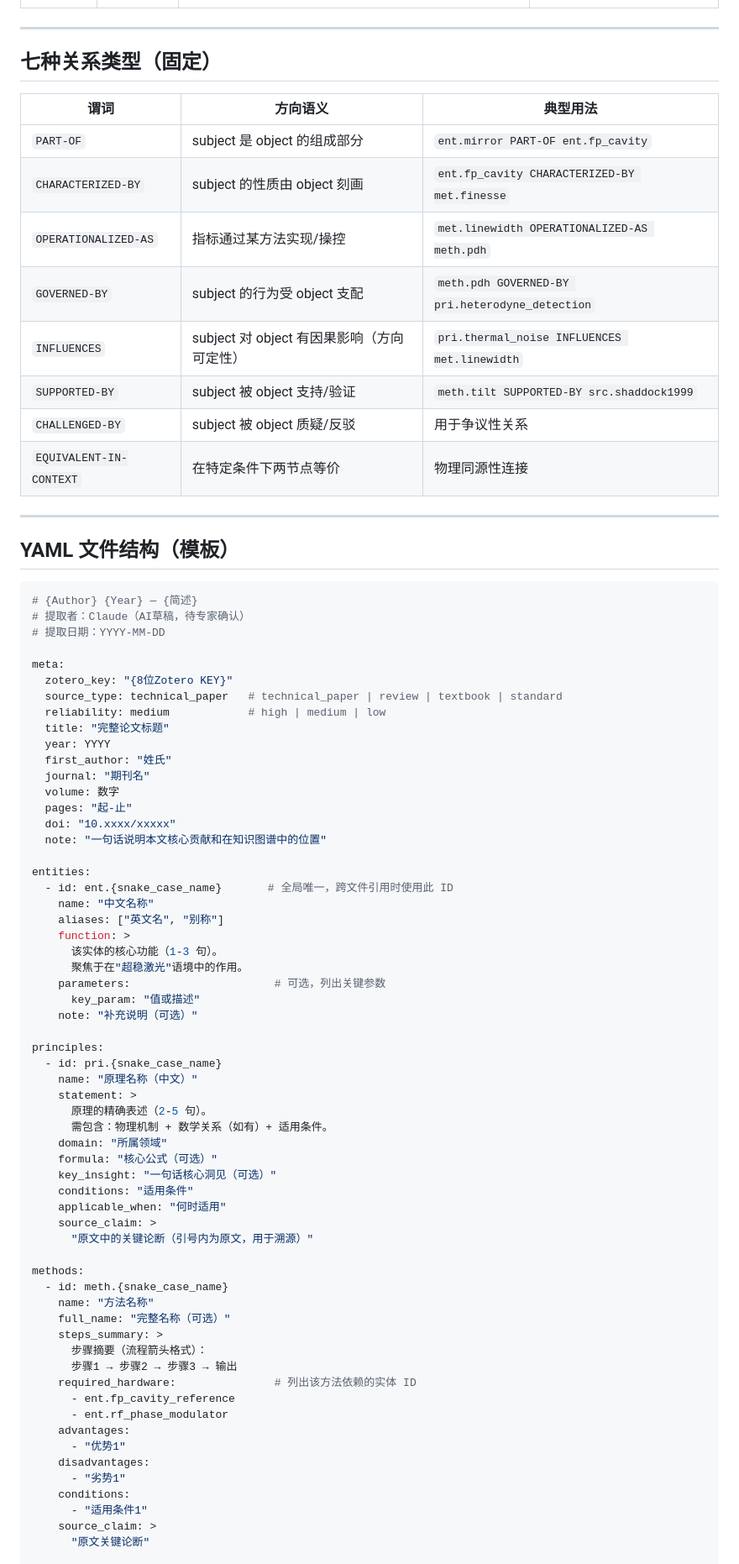
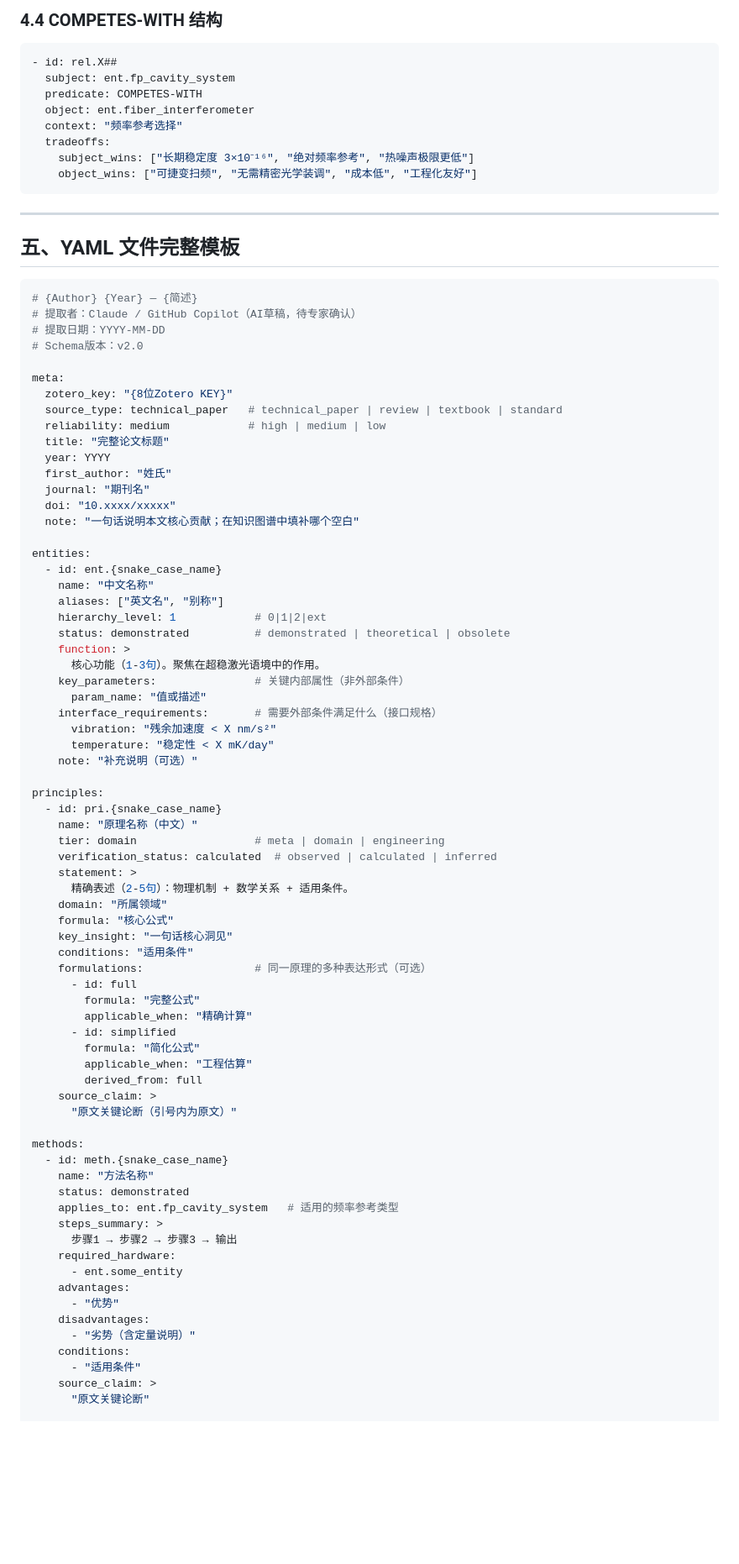
Before and after one commit to hjiang555-a11y/sci-logic-kb, a Markdown page: SCHEMA.md, the part around one of its changes. Shown at 84% size. Drawn GitHub-style; blank space fills up the shorter version.

````diff
--- a/SCHEMA.md
+++ b/SCHEMA.md
@@ -50,27 +154,25 @@
+### 4.4 COMPETES-WITH 结构
+
+```yaml
+- id: rel.X##
+  subject: ent.fp_cavity_system
+  predicate: COMPETES-WITH
+  object: ent.fiber_interferometer
+  context: "频率参考选择"
+  tradeoffs:
+    subject_wins: ["长期稳定度 3×10⁻¹⁶", "绝对频率参考", "热噪声极限更低"]
+    object_wins: ["可捷变扫频", "无需精密光学装调", "成本低", "工程化友好"]
+```
 
 ---
 
-## 七种关系类型（固定）
-
-| 谓词 | 方向语义 | 典型用法 |
-|------|---------|---------|
-| `PART-OF` | subject 是 object 的组成部分 | `ent.mirror PART-OF ent.fp_cavity` |
-| `CHARACTERIZED-BY` | subject 的性质由 object 刻画 | `ent.fp_cavity CHARACTERIZED-BY met.finesse` |
-| `OPERATIONALIZED-AS` | 指标通过某方法实现/操控 | `met.linewidth OPERATIONALIZED-AS meth.pdh` |
-| `GOVERNED-BY` | subject 的行为受 object 支配 | `meth.pdh GOVERNED-BY pri.heterodyne_detection` |
-| `INFLUENCES` | subject 对 object 有因果影响（方向可定性） | `pri.thermal_noise INFLUENCES met.linewidth` |
-| `SUPPORTED-BY` | subject 被 object 支持/验证 | `meth.tilt SUPPORTED-BY src.shaddock1999` |
-| `CHALLENGED-BY` | subject 被 object 质疑/反驳 | 用于争议性关系 |
-| `EQUIVALENT-IN-CONTEXT` | 在特定条件下两节点等价 | 物理同源性连接 |
-
----
-
-## YAML 文件结构（模板）
+## 五、YAML 文件完整模板
 
 ```yaml
 # {Author} {Year} — {简述}
-# 提取者：Claude（AI草稿，待专家确认）
+# 提取者：Claude / GitHub Copilot（AI草稿，待专家确认）
 # 提取日期：YYYY-MM-DD
+# Schema版本：v2.0
 
 meta:
   zotero_key: "{8位Zotero KEY}"
@@ -80,52 +182,61 @@ meta:
   year: YYYY
   first_author: "姓氏"
   journal: "期刊名"
-  volume: 数字
-  pages: "起-止"
   doi: "10.xxxx/xxxxx"
-  note: "一句话说明本文核心贡献和在知识图谱中的位置"
+  note: "一句话说明本文核心贡献；在知识图谱中填补哪个空白"
 
 entities:
-  - id: ent.{snake_case_name}       # 全局唯一，跨文件引用时使用此 ID
+  - id: ent.{snake_case_name}
     name: "中文名称"
     aliases: ["英文名", "别称"]
+    hierarchy_level: 1            # 0|1|2|ext
+    status: demonstrated          # demonstrated | theoretical | obsolete
     function: >
-      该实体的核心功能（1-3 句）。
-      聚焦于在"超稳激光"语境中的作用。
-    parameters:                      # 可选，列出关键参数
-      key_param: "值或描述"
+      核心功能（1-3句）。聚焦在超稳激光语境中的作用。
+    key_parameters:               # 关键内部属性（非外部条件）
+      param_name: "值或描述"
+    interface_requirements:       # 需要外部条件满足什么（接口规格）
+      vibration: "残余加速度 < X nm/s²"
+      temperature: "稳定性 < X mK/day"
     note: "补充说明（可选）"
 
 principles:
   - id: pri.{snake_case_name}
     name: "原理名称（中文）"
+    tier: domain                  # meta | domain | engineering
+    verification_status: calculated  # observed | calculated | inferred
     statement: >
-      原理的精确表述（2-5 句）。
-      需包含：物理机制 + 数学关系（如有）+ 适用条件。
+      精确表述（2-5句）：物理机制 + 数学关系 + 适用条件。
     domain: "所属领域"
-    formula: "核心公式（可选）"
-    key_insight: "一句话核心洞见（可选）"
+    formula: "核心公式"
+    key_insight: "一句话核心洞见"
     conditions: "适用条件"
-    applicable_when: "何时适用"
+    formulations:                 # 同一原理的多种表达形式（可选）
+      - id: full
+        formula: "完整公式"
+        applicable_when: "精确计算"
+      - id: simplified
+        formula: "简化公式"
+        applicable_when: "工程估算"
+        derived_from: full
     source_claim: >
-      "原文中的关键论断（引号内为原文，用于溯源）"
+      "原文关键论断（引号内为原文）"
 
 methods:
   - id: meth.{snake_case_name}
     name: "方法名称"
-    full_name: "完整名称（可选）"
+    status: demonstrated
+    applies_to: ent.fp_cavity_system   # 适用的频率参考类型
     steps_summary: >
-      步骤摘要（流程箭头格式）：
       步骤1 → 步骤2 → 步骤3 → 输出
-    required_hardware:               # 列出该方法依赖的实体 ID
-      - ent.fp_cavity_reference
-      - ent.rf_phase_modulator
+    required_hardware:
+      - ent.some_entity
     advantages:
-      - "优势1"
+      - "优势"
     disadvantages:
-      - "劣势1"
+      - "劣势（含定量说明）"
     conditions:
-      - "适用条件1"
+      - "适用条件"
     source_claim: >
       "原文关键论断"
 
````
Also changed, not shown: other parts of SCHEMA.md (+181 -68 lines).
